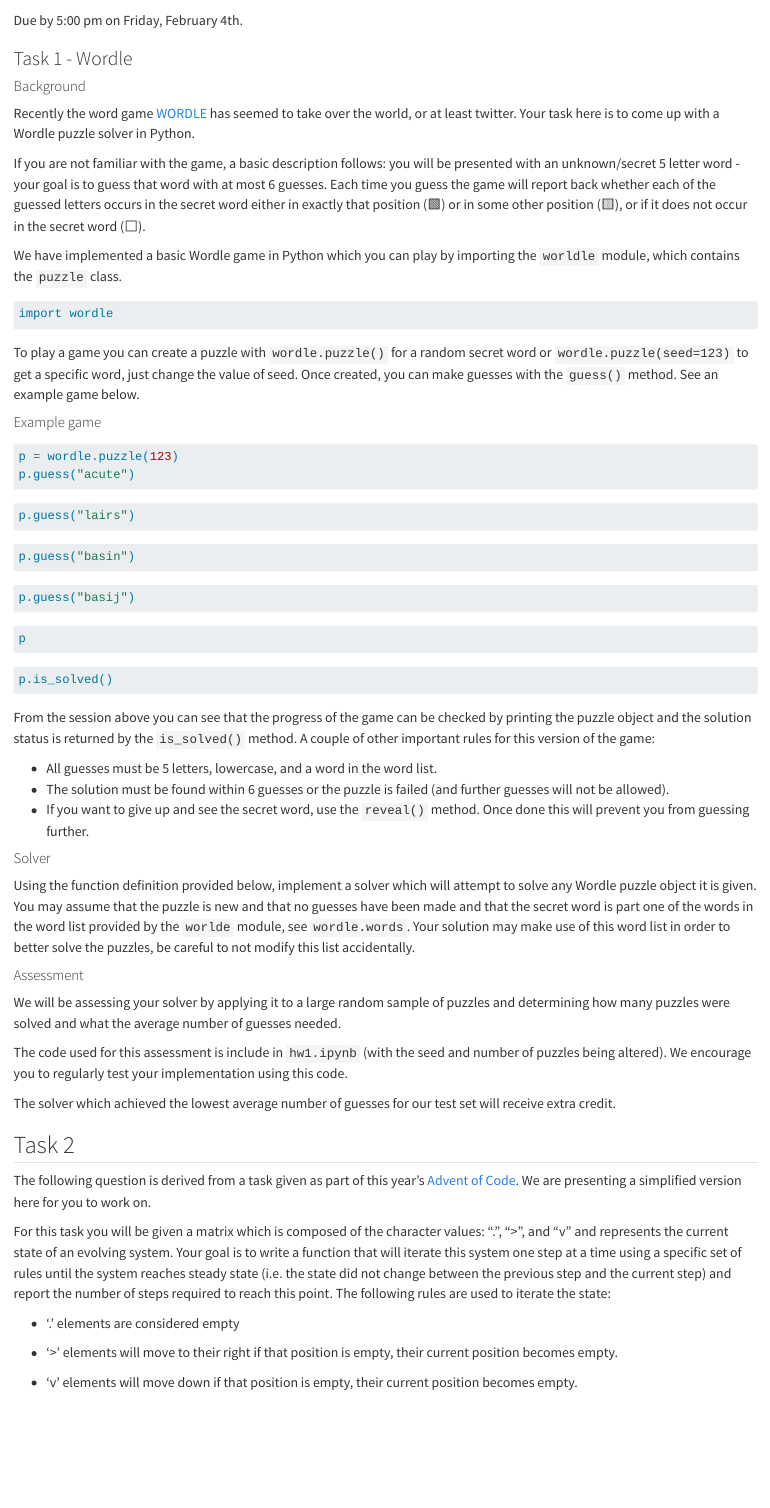
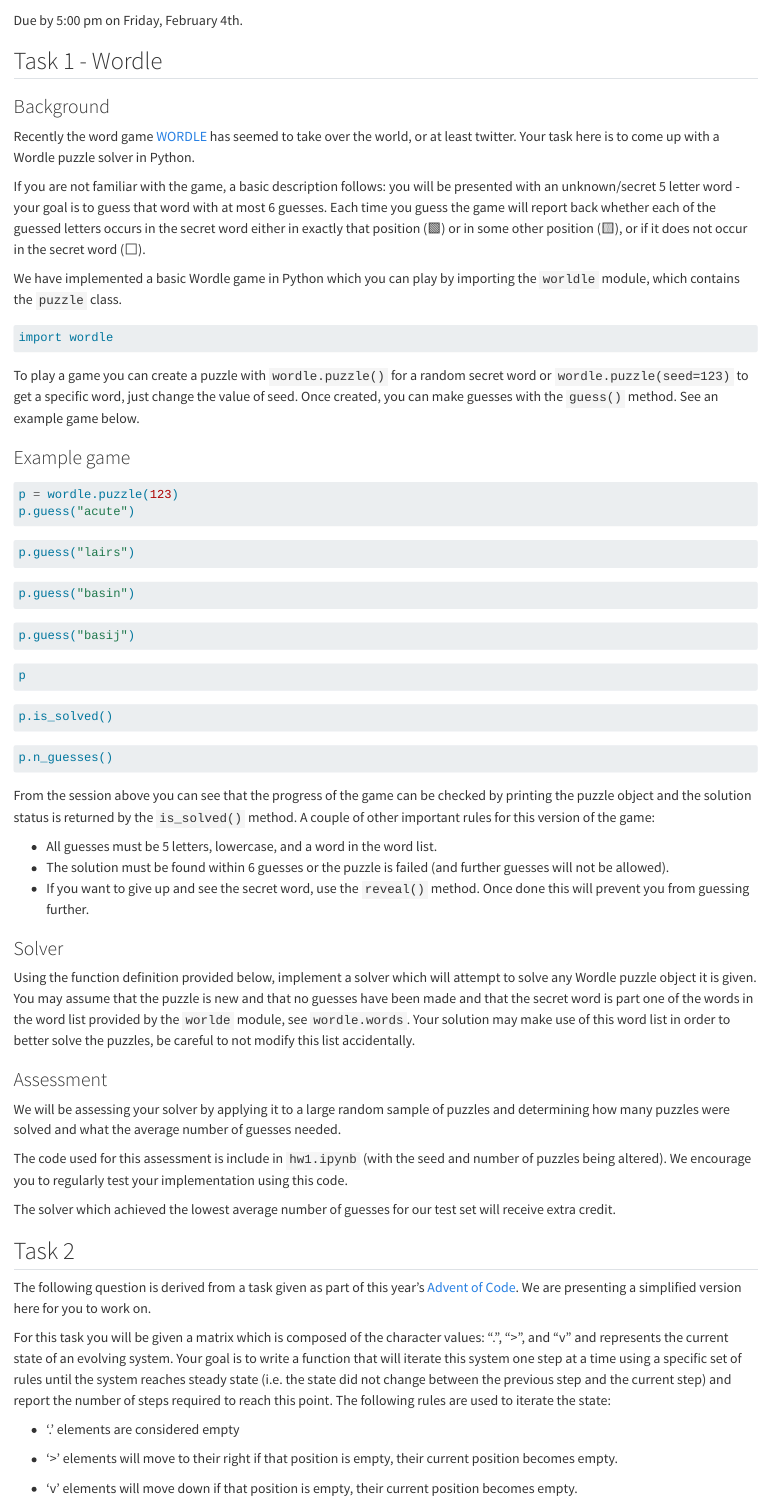
Before and after one commit to Sta663-Sp22/hw1, a Quarto document (README.qmd): the page in a window 1100 px wide, from 60 px down. Rendered offline with R 4.5, knitr and Pandoc in place of Quarto, with nearby package versions; the code chunks are not run, so their results and figures are left out; drawn as R Markdown's standard HTML page in place of the format the file asks for.

Commit message:
Fixes and cleanup

````diff
--- a/README.qmd
+++ b/README.qmd
@@ -1,6 +1,7 @@
 ---
 jupyter: python3
 format: gfm
+keep-yaml: FALSE
 ---
 
 # Homework 1
@@ -8,9 +9,9 @@ format: gfm
 Due by 5:00 pm on Friday, February 4th.
 
 
-### Task 1 - Wordle
+## Task 1 - Wordle
 
-#### Background
+### Background
 
 Recently the word game [WORDLE](https://www.powerlanguage.co.uk/wordle/) has seemed to take over the world, or at least twitter. Your task here is to come up with a Wordle puzzle solver in Python.
 
@@ -24,7 +25,7 @@ import wordle
 
 To play a game you can create a puzzle with `wordle.puzzle()` for a random secret word or `wordle.puzzle(seed=123)` to get a specific word, just change the value of seed. Once created, you can make guesses with the `guess()` method. See an example game below.
 
-#### Example game
+### Example game
 
 ```{python}
 p = wordle.puzzle(123)
@@ -51,17 +52,22 @@ p
 p.is_solved()
 ```
 
+```{python}
+p.n_guesses()
+```
+
+
 From the session above you can see that the progress of the game can be checked by printing the puzzle object and the solution status is returned by the `is_solved()` method. A couple of other important rules for this version of the game:
 
 * All guesses must be 5 letters, lowercase, and a word in the word list.
 * The solution must be found within 6 guesses or the puzzle is failed (and further guesses will not be allowed).
 * If you want to give up and see the secret word, use the `reveal()` method. Once done this will prevent you from guessing further.
 
-#### Solver
+### Solver
 
 Using the function definition provided below, implement a solver which will attempt to solve any Wordle puzzle object it is given. You may assume that the puzzle is new and that no guesses have been made and that the secret word is part one of the words in the word list provided by the `worlde` module, see `wordle.words`. Your solution may make use of this word list in order to better solve the puzzles, be careful to not modify this list accidentally.
 
-#### Assessment
+### Assessment
 
 We will be assessing your solver by applying it to a large random sample of puzzles and determining how many puzzles were solved and what the average number of guesses needed.
 
````
Also changed, not shown: README.md, 1 other file.
